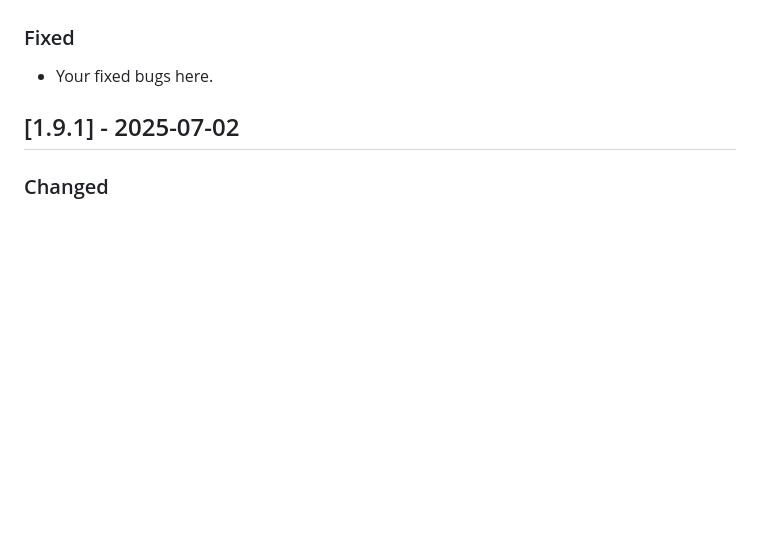
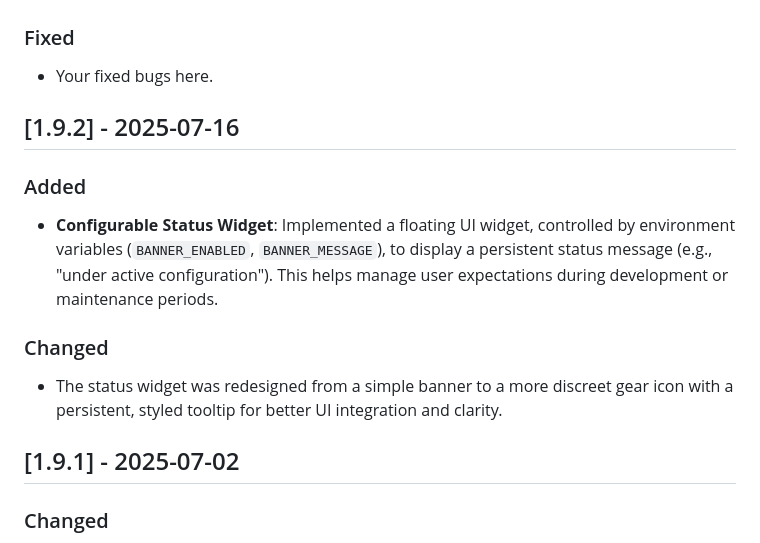
Before and after one commit to PPeitsch/porfolio, a Markdown page: CHANGELOG.md, the part around the change. Rendered like a GitHub page; blank space fills up the shorter version.

Commit message:
docs(changelog): Add entry for version 1.9.2
Creates a new release section for version 1.9.2 and documents the
addition of the configurable UI status widget.

This keeps the project's change history up-to-date and properly
attributes the new feature to a specific version.

```diff
--- a/CHANGELOG.md
+++ b/CHANGELOG.md
@@ -15,6 +15,15 @@ and this project adheres to [Semantic Versioning](https://semver.org/spec/v2.0.0
 
 ### Fixed
 - Your fixed bugs here.
+
+
+## [1.9.2] - 2025-07-16
+
+### Added
+- **Configurable Status Widget**: Implemented a floating UI widget, controlled by environment variables (`BANNER_ENABLED`, `BANNER_MESSAGE`), to display a persistent status message (e.g., "under active configuration"). This helps manage user expectations during development or maintenance periods.
+
+### Changed
+- The status widget was redesigned from a simple banner to a more discreet gear icon with a persistent, styled tooltip for better UI integration and clarity.
 
 
 ## [1.9.1] - 2025-07-02
```
